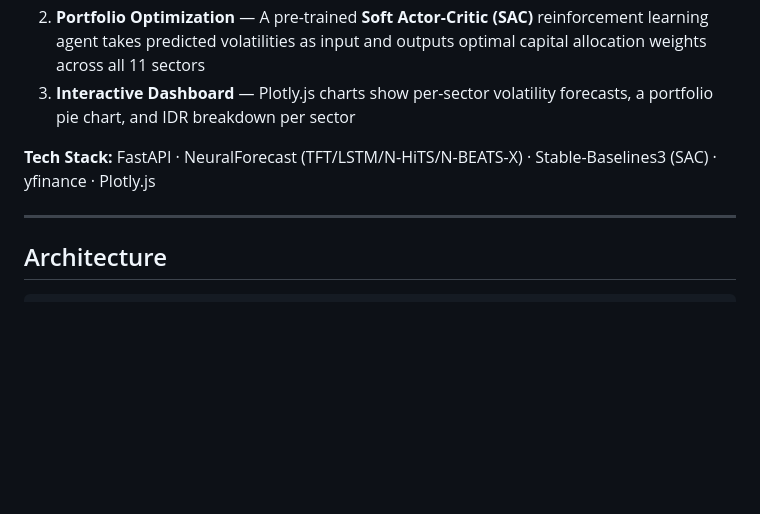
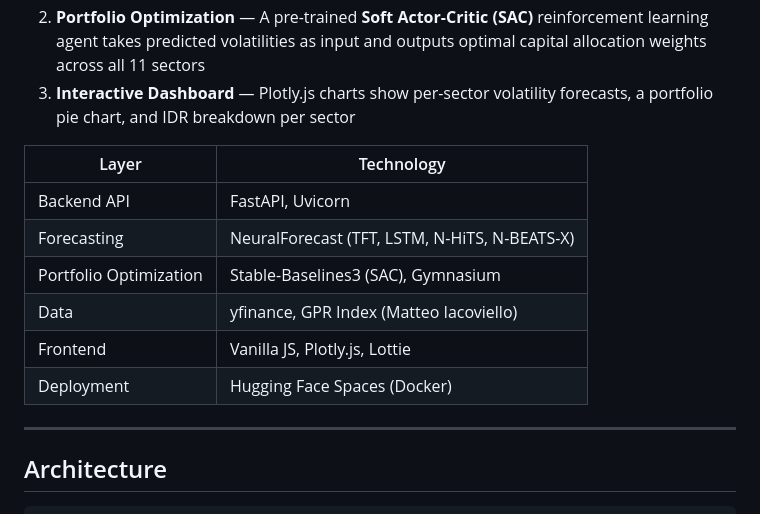
Before and after one commit to KevinJonathanR/idx-rebalance-agent, a Markdown page: README.md, the part around the change. GitHub-like rendering; blank space fills up the shorter version.

Commit message:
Convert tech stack to table format

```diff
--- a/README.md
+++ b/README.md
@@ -36,7 +36,14 @@ Given a portfolio amount in IDR, the system outputs how much to allocate across
 2. **Portfolio Optimization** — A pre-trained **Soft Actor-Critic (SAC)** reinforcement learning agent takes predicted volatilities as input and outputs optimal capital allocation weights across all 11 sectors
 3. **Interactive Dashboard** — Plotly.js charts show per-sector volatility forecasts, a portfolio pie chart, and IDR breakdown per sector
 
-**Tech Stack:** FastAPI · NeuralForecast (TFT/LSTM/N-HiTS/N-BEATS-X) · Stable-Baselines3 (SAC) · yfinance · Plotly.js
+| Layer | Technology |
+|---|---|
+| Backend API | FastAPI, Uvicorn |
+| Forecasting | NeuralForecast (TFT, LSTM, N-HiTS, N-BEATS-X) |
+| Portfolio Optimization | Stable-Baselines3 (SAC), Gymnasium |
+| Data | yfinance, GPR Index (Matteo Iacoviello) |
+| Frontend | Vanilla JS, Plotly.js, Lottie |
+| Deployment | Hugging Face Spaces (Docker) |
 
 ---
 
```
